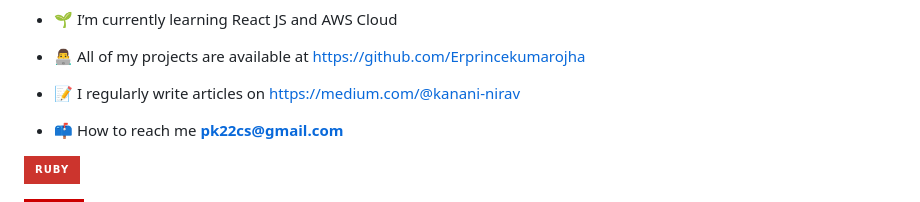
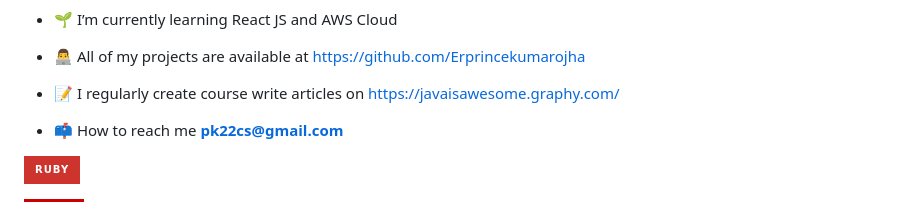
Before and after one commit to Erprincekumarojha/Erprincekumarojha, a Markdown page: README.md, the part around the change. Rendered like a GitHub page; badges without logos.

```diff
--- a/README.md
+++ b/README.md
@@ -8,7 +8,7 @@
 
 - 👨‍💻 All of my projects are available at [https://github.com/Erprincekumarojha](https://github.com/Erprincekumarojha)
 
-- 📝 I regularly write articles on [https://medium.com/@kanani-nirav](https://medium.com/@kanani-nirav)
+- 📝 I regularly create course write articles on [https://javaisawesome.graphy.com/](https://javaisawesome.graphy.com/)
 
 - 📫 How to reach me **pk22cs@gmail.com**
 
```
